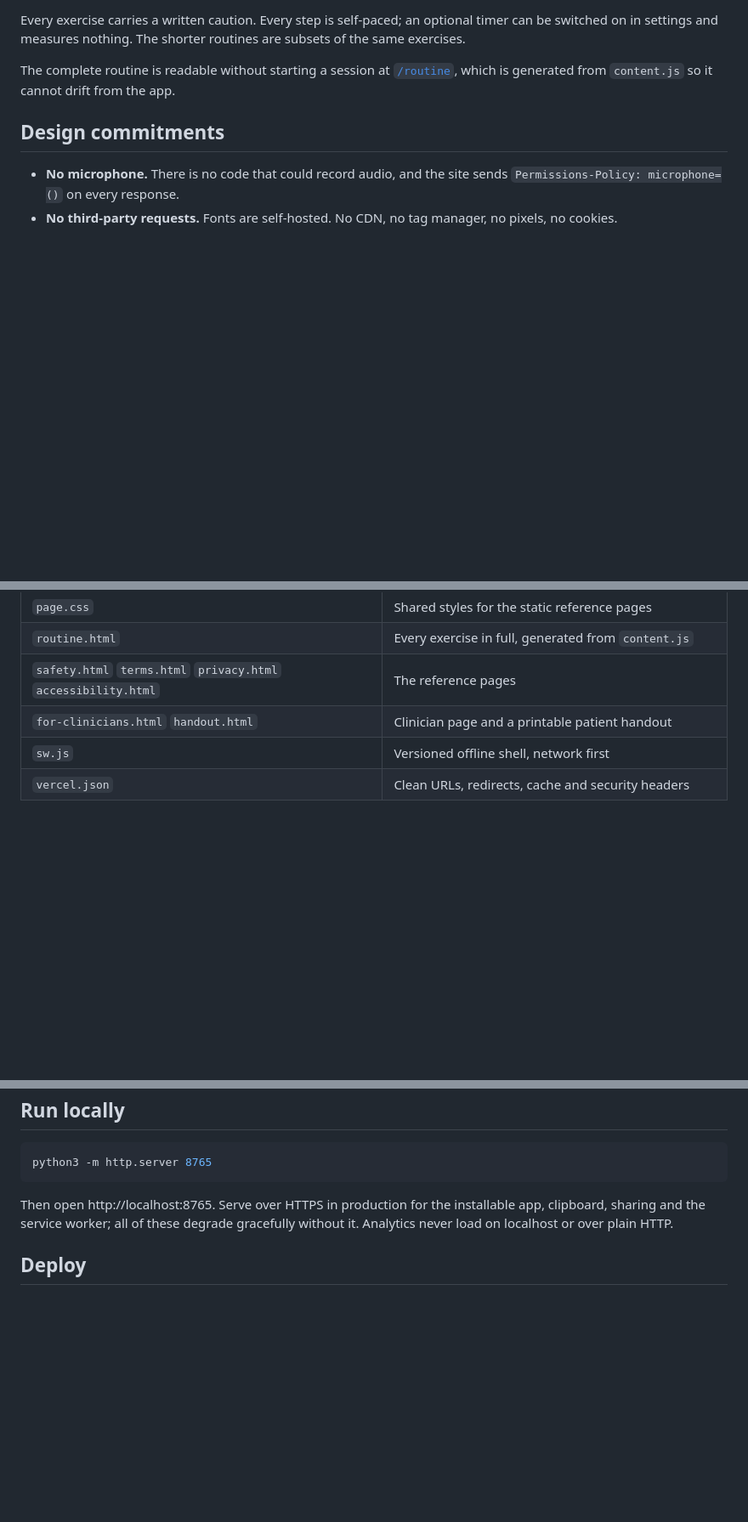
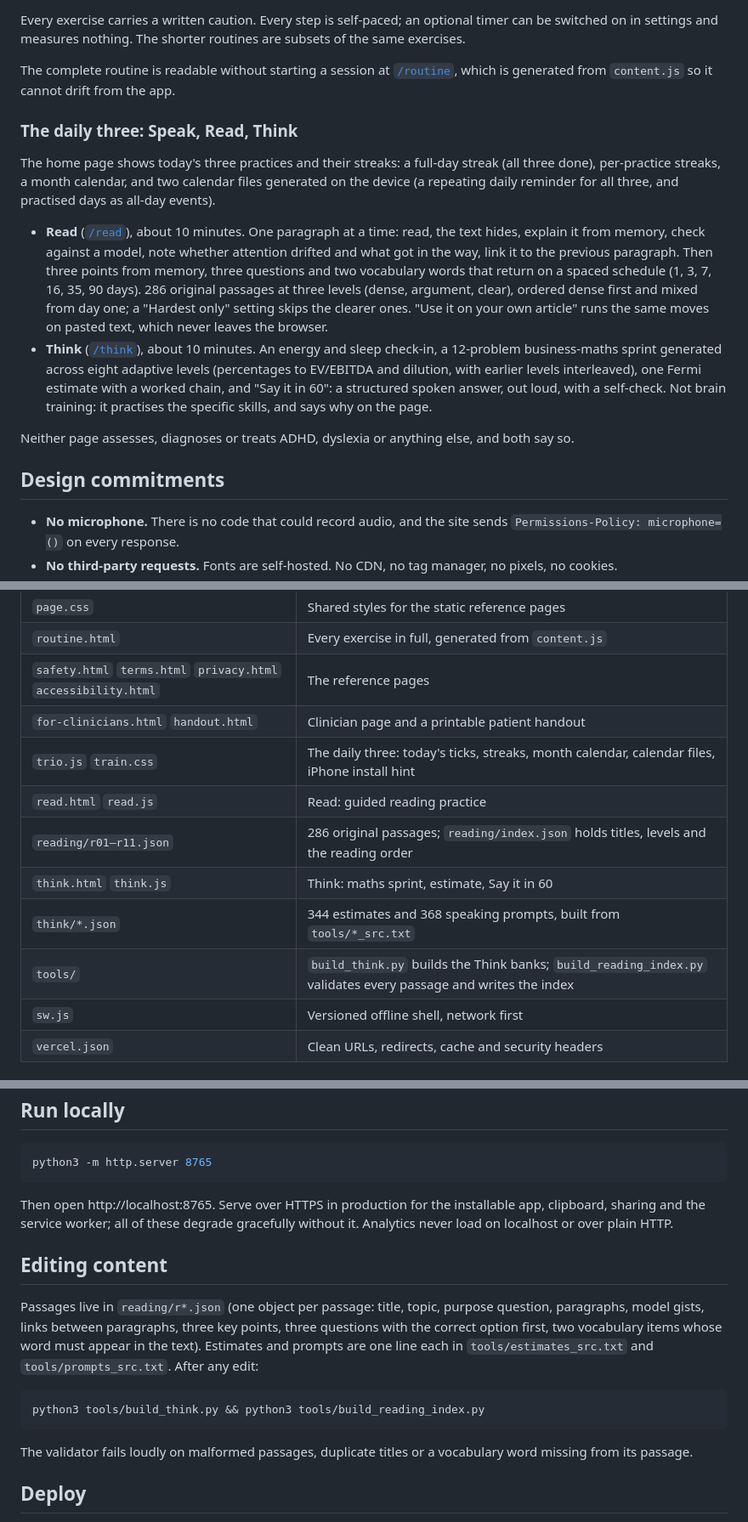
Before and after one commit to vyshakiyengar/daily_speech_exercise, a Markdown page: README.md, 3 parts joined by grey strips. Shown at 85% size. Drawn GitHub-style; blank space fills up the shorter version.

Commit message:
Document Read, Think and the content tools in the README
Co-Authored-By: Claude Opus 5.5 <noreply@anthropic.com>
Claude-Session: https://claude.ai/code/session_018sP98YauKKGiZgnYUWGo8J

````diff
--- a/README.md
+++ b/README.md
@@ -11,6 +11,15 @@ Pick 5, 8, 12 minutes or the full sequence (~20 minutes, 18 exercises), pick an
 Every exercise carries a written caution. Every step is self-paced; an optional timer can be switched on in settings and measures nothing. The shorter routines are subsets of the same exercises.
 
 The complete routine is readable without starting a session at [`/routine`](https://www.speechon.app/routine), which is generated from `content.js` so it cannot drift from the app.
+
+### The daily three: Speak, Read, Think
+
+The home page shows today's three practices and their streaks: a full-day streak (all three done), per-practice streaks, a month calendar, and two calendar files generated on the device (a repeating daily reminder for all three, and practised days as all-day events).
+
+- **Read** ([`/read`](https://www.speechon.app/read)), about 10 minutes. One paragraph at a time: read, the text hides, explain it from memory, check against a model, note whether attention drifted and what got in the way, link it to the previous paragraph. Then three points from memory, three questions and two vocabulary words that return on a spaced schedule (1, 3, 7, 16, 35, 90 days). 286 original passages at three levels (dense, argument, clear), ordered dense first and mixed from day one; a "Hardest only" setting skips the clearer ones. "Use it on your own article" runs the same moves on pasted text, which never leaves the browser.
+- **Think** ([`/think`](https://www.speechon.app/think)), about 10 minutes. An energy and sleep check-in, a 12-problem business-maths sprint generated across eight adaptive levels (percentages to EV/EBITDA and dilution, with earlier levels interleaved), one Fermi estimate with a worked chain, and "Say it in 60": a structured spoken answer, out loud, with a self-check. Not brain training: it practises the specific skills, and says why on the page.
+
+Neither page assesses, diagnoses or treats ADHD, dyslexia or anything else, and both say so.
 
 ## Design commitments
 
@@ -35,6 +44,12 @@ The complete routine is readable without starting a session at [`/routine`](http
 | `routine.html` | Every exercise in full, generated from `content.js` |
 | `safety.html` `terms.html` `privacy.html` `accessibility.html` | The reference pages |
 | `for-clinicians.html` `handout.html` | Clinician page and a printable patient handout |
+| `trio.js` `train.css` | The daily three: today's ticks, streaks, month calendar, calendar files, iPhone install hint |
+| `read.html` `read.js` | Read: guided reading practice |
+| `reading/r01–r11.json` | 286 original passages; `reading/index.json` holds titles, levels and the reading order |
+| `think.html` `think.js` | Think: maths sprint, estimate, Say it in 60 |
+| `think/*.json` | 344 estimates and 368 speaking prompts, built from `tools/*_src.txt` |
+| `tools/` | `build_think.py` builds the Think banks; `build_reading_index.py` validates every passage and writes the index |
 | `sw.js` | Versioned offline shell, network first |
 | `vercel.json` | Clean URLs, redirects, cache and security headers |
 
@@ -70,6 +85,16 @@ python3 -m http.server 8765
 
 Then open http://localhost:8765. Serve over HTTPS in production for the installable app, clipboard, sharing and the service worker; all of these degrade gracefully without it. Analytics never load on localhost or over plain HTTP.
 
+## Editing content
+
+Passages live in `reading/r*.json` (one object per passage: title, topic, purpose question, paragraphs, model gists, links between paragraphs, three key points, three questions with the correct option first, two vocabulary items whose word must appear in the text). Estimates and prompts are one line each in `tools/estimates_src.txt` and `tools/prompts_src.txt`. After any edit:
+
+```sh
+python3 tools/build_think.py && python3 tools/build_reading_index.py
+```
+
+The validator fails loudly on malformed passages, duplicate titles or a vocabulary word missing from its passage.
+
 ## Deploy
 
 Vercel static site from the repository root: no framework, no build command, no output directory. `vercel.json` handles clean URLs, the `fluency.html` redirect, cache headers and the security headers. **Increment `CACHE` in `sw.js` whenever the shell changes**, then test both a returning visitor and a fresh browser.
````
